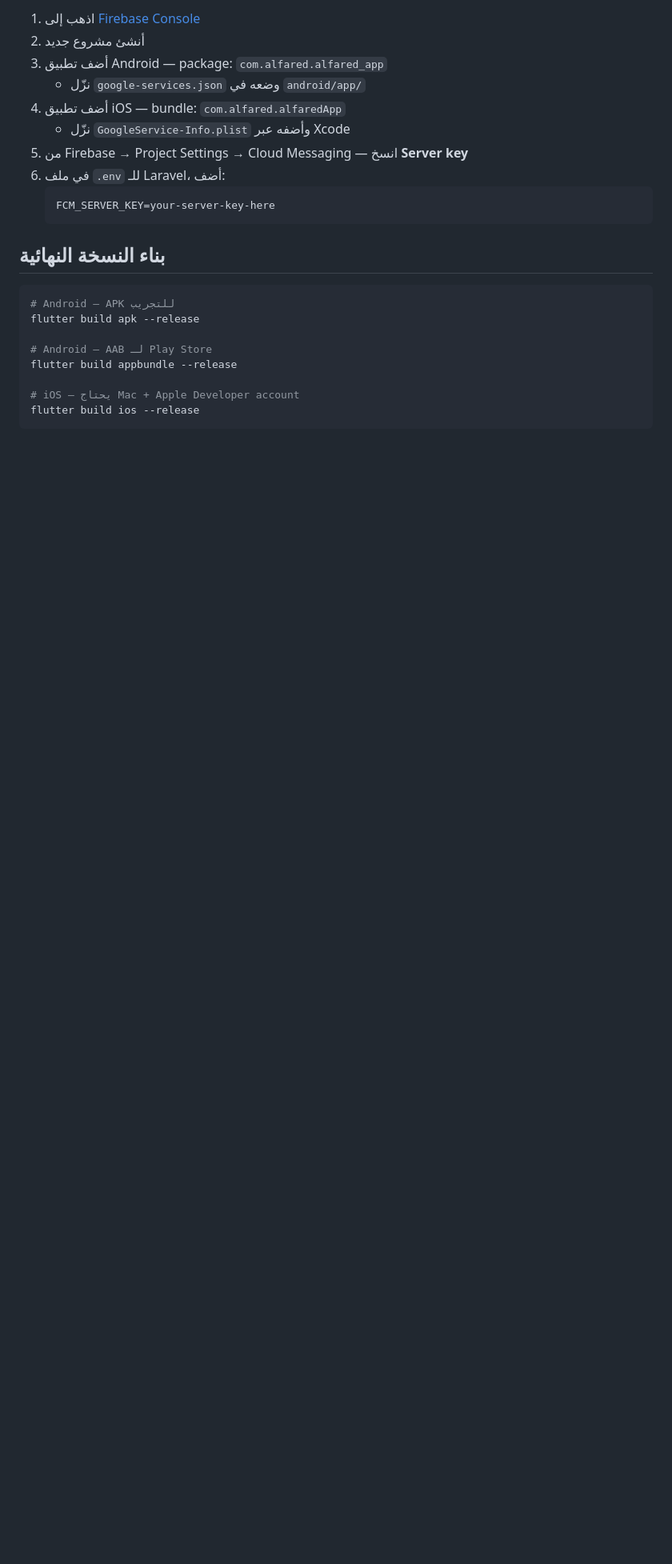
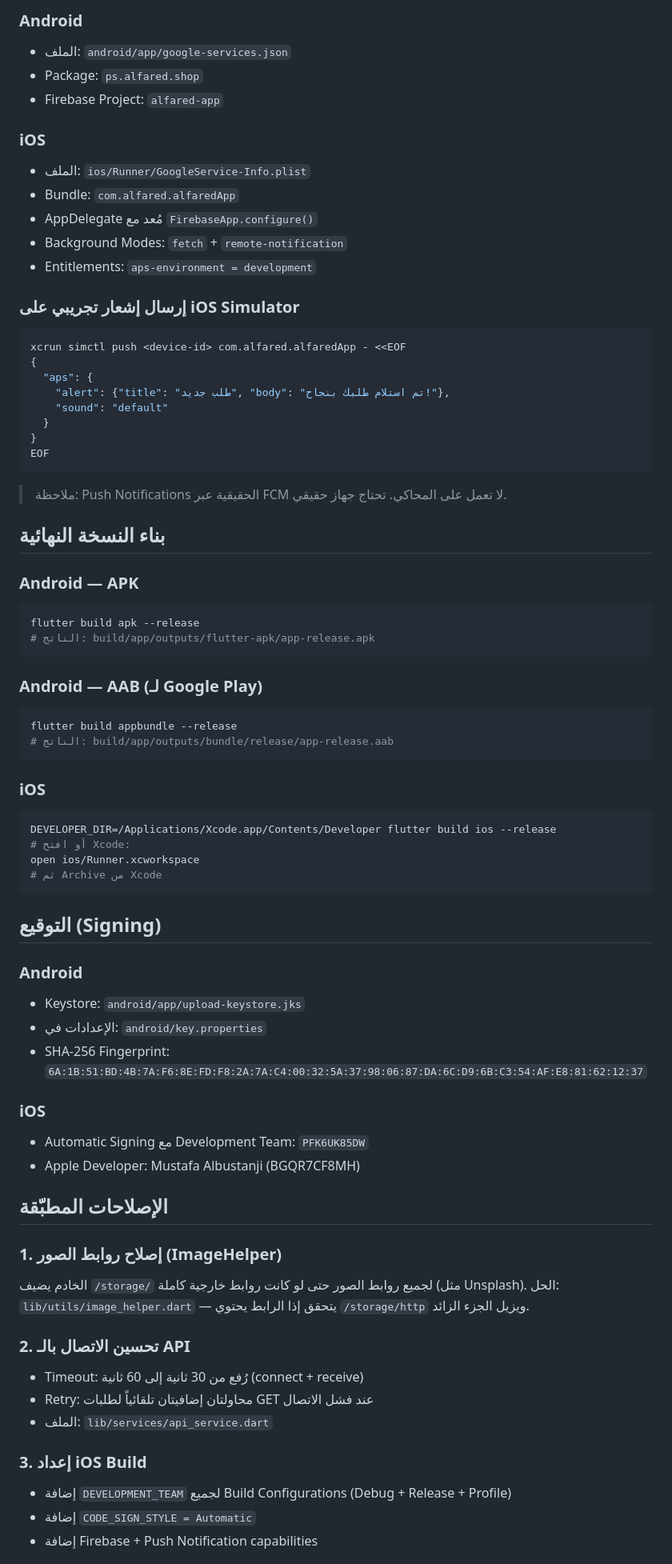
Before and after one commit to mohammadkhala/alfared, a Markdown page: mobile-app/README.md, the part around one of its changes. Shown at 80% size. Drawn GitHub-style; blank space fills up the shorter version.

Commit message:
docs: comprehensive README with full setup, store listings, and fixes documentation
Co-authored-by: Cursor <cursoragent@cursor.com>

````diff
--- a/mobile-app/README.md
+++ b/mobile-app/README.md
@@ -52,25 +73,76 @@ lib/
 
-1. اذهب إلى [Firebase Console](https://console.firebase.google.com)
-2. أنشئ مشروع جديد
-3. أضف تطبيق Android — package: `com.alfared.alfared_app`
-   - نزّل `google-services.json` وضعه في `android/app/`
-4. أضف تطبيق iOS — bundle: `com.alfared.alfaredApp`
-   - نزّل `GoogleService-Info.plist` وأضفه عبر Xcode
-5. من Firebase → Project Settings → Cloud Messaging — انسخ **Server key**
-6. في ملف `.env` للـ Laravel، أضف:
-   ```
-   FCM_SERVER_KEY=your-server-key-here
-   ```
+### Android
+- الملف: `android/app/google-services.json`
+- Package: `ps.alfared.shop`
+- Firebase Project: `alfared-app`
+
+### iOS
+- الملف: `ios/Runner/GoogleService-Info.plist`
+- Bundle: `com.alfared.alfaredApp`
+- AppDelegate مُعد مع `FirebaseApp.configure()`
+- Background Modes: `fetch` + `remote-notification`
+- Entitlements: `aps-environment = development`
+
+### إرسال إشعار تجريبي على iOS Simulator
+```bash
+xcrun simctl push <device-id> com.alfared.alfaredApp - <<EOF
+{
+  "aps": {
+    "alert": {"title": "طلب جديد", "body": "تم استلام طلبك بنجاح!"},
+    "sound": "default"
+  }
+}
+EOF
+```
+
+> ملاحظة: Push Notifications الحقيقية عبر FCM لا تعمل على المحاكي. تحتاج جهاز حقيقي.
 
 ## بناء النسخة النهائية
 
+### Android — APK
 ```bash
-# Android — APK للتجريب
 flutter build apk --release
+# الناتج: build/app/outputs/flutter-apk/app-release.apk
+```
 
-# Android — AAB لـ Play Store
+### Android — AAB (لـ Google Play)
+```bash
 flutter build appbundle --release
+# الناتج: build/app/outputs/bundle/release/app-release.aab
+```
 
-# iOS — يحتاج Mac + Apple Developer account
-flutter build ios --release
+### iOS
+```bash
+DEVELOPER_DIR=/Applications/Xcode.app/Contents/Developer flutter build ios --release
+# أو افتح Xcode:
+open ios/Runner.xcworkspace
+# ثم Archive من Xcode
 ```
+
+## التوقيع (Signing)
+
+### Android
+- Keystore: `android/app/upload-keystore.jks`
+- الإعدادات في: `android/key.properties`
+- SHA-256 Fingerprint: `6A:1B:51:BD:4B:7A:F6:8E:FD:F8:2A:7A:C4:00:32:5A:37:98:06:87:DA:6C:D9:6B:C3:54:AF:E8:81:62:12:37`
+
+### iOS
+- Automatic Signing مع Development Team: `PFK6UK85DW`
+- Apple Developer: Mustafa Albustanji (BGQR7CF8MH)
+
+## الإصلاحات المطبّقة
+
+### 1. إصلاح روابط الصور (ImageHelper)
+الخادم يضيف `/storage/` لجميع روابط الصور حتى لو كانت روابط خارجية كاملة (مثل Unsplash).
+الحل: `lib/utils/image_helper.dart` — يتحقق إذا الرابط يحتوي `/storage/http` ويزيل الجزء الزائد.
+
+### 2. تحسين الاتصال بالـ API
+- Timeout: رُفع من 30 ثانية إلى 60 ثانية (connect + receive)
+- Retry: محاولتان إضافيتان تلقائياً لطلبات GET عند فشل الاتصال
+- الملف: `lib/services/api_service.dart`
+
+### 3. إعداد iOS Build
+- إضافة `DEVELOPMENT_TEAM` لجميع Build Configurations (Debug + Release + Profile)
+- إضافة `CODE_SIGN_STYLE = Automatic`
+- إضافة Firebase + Push Notification capabilities
+
````
Also changed, not shown: other parts of mobile-app/README.md (+114 -30 lines).
